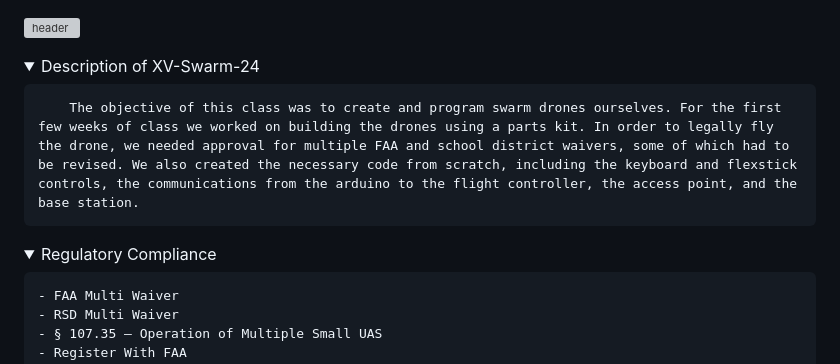
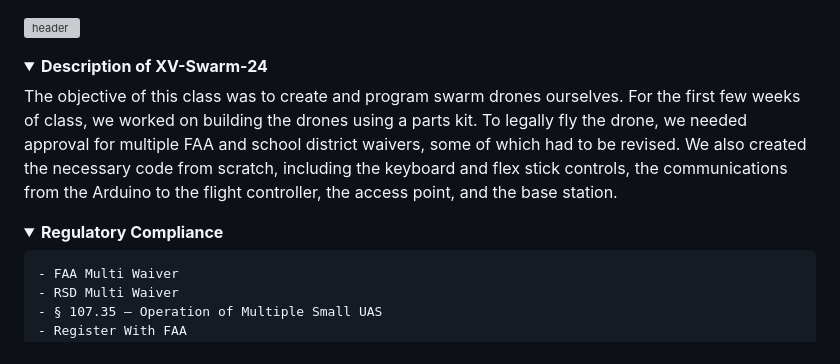
Before and after one commit to Kbratland/DronSbusCod, a Markdown page: README.md, the part around the change. Rendered like a GitHub page; folded sections open; grey boxes are pictures that could not be loaded.

```diff
--- a/README.md
+++ b/README.md
@@ -1,12 +1,15 @@
 ![header](https://capsule-render.vercel.app/api?type=waving&text=XV:%20Swarm-2024&animation=scaleIn&color=gradient&fontColor=000000&customColorList=2&height=150&fontAlignY=30)
 <details>
-    <summary>Description of XV-Swarm-24</summary>
-
-        The objective of this class was to create and program swarm drones ourselves. For the first few weeks of class we worked on building the drones using a parts kit. In order to legally fly the drone, we needed approval for multiple FAA and school district waivers, some of which had to be revised. We also created the necessary code from scratch, including the keyboard and flexstick controls, the communications from the arduino to the flight controller, the access point, and the base station.
+    <summary>
+        <b>Description of XV-Swarm-24</b>
+    </summary>
+    <p>The objective of this class was to create and program swarm drones ourselves. For the first few weeks of class, we worked on building the drones using a parts kit. To legally fly the drone, we needed approval for multiple FAA and school district waivers, some of which had to be revised. We also created the necessary code from scratch, including the keyboard and flex stick controls, the communications from the Arduino to the flight controller, the access point, and the base station.</p>
 </details>
 
 <details>
-    <summary>Regulatory Compliance</summary>
+    <summary>
+        <b>Regulatory Compliance</b>
+    </summary>
 
     - FAA Multi Waiver
     - RSD Multi Waiver
```
